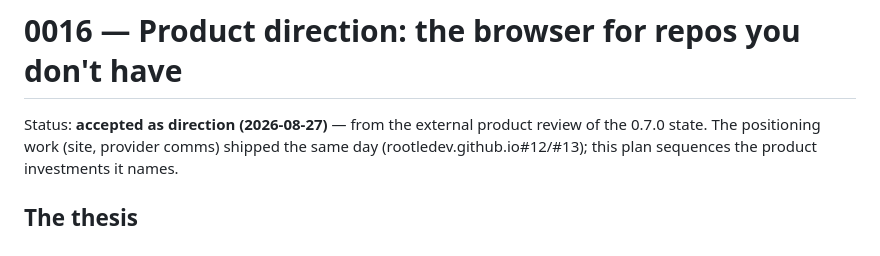
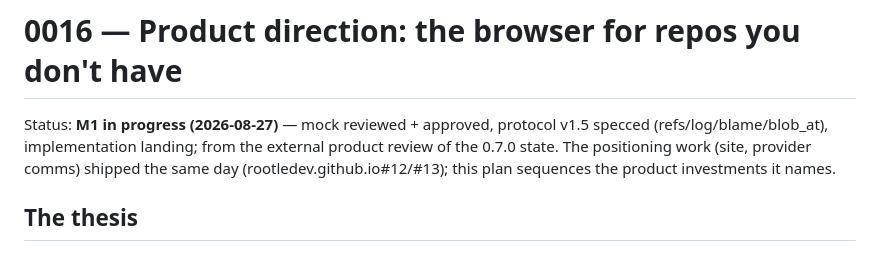
Before and after one commit to rootledev/rootle, a Markdown page: plans/0016-product-direction.md, the part around the change. Drawn GitHub-style.

```diff
--- a/plans/0016-product-direction.md
+++ b/plans/0016-product-direction.md
@@ -1,6 +1,6 @@
 # 0016 — Product direction: the browser for repos you don't have
 
-Status: **accepted as direction (2026-08-27)** — from the external
+Status: **M1 in progress (2026-08-27)** — mock reviewed + approved, protocol v1.5 specced (refs/log/blame/blob_at), implementation landing; from the external
 product review of the 0.7.0 state. The positioning work (site,
 provider comms) shipped the same day (rootledev.github.io#12/#13);
 this plan sequences the product investments it names.
```
Also changed, not shown: doc/provider-protocol.md (+36 -7 lines), plans/0017-app-updates.md (added, +63 -0 lines).
